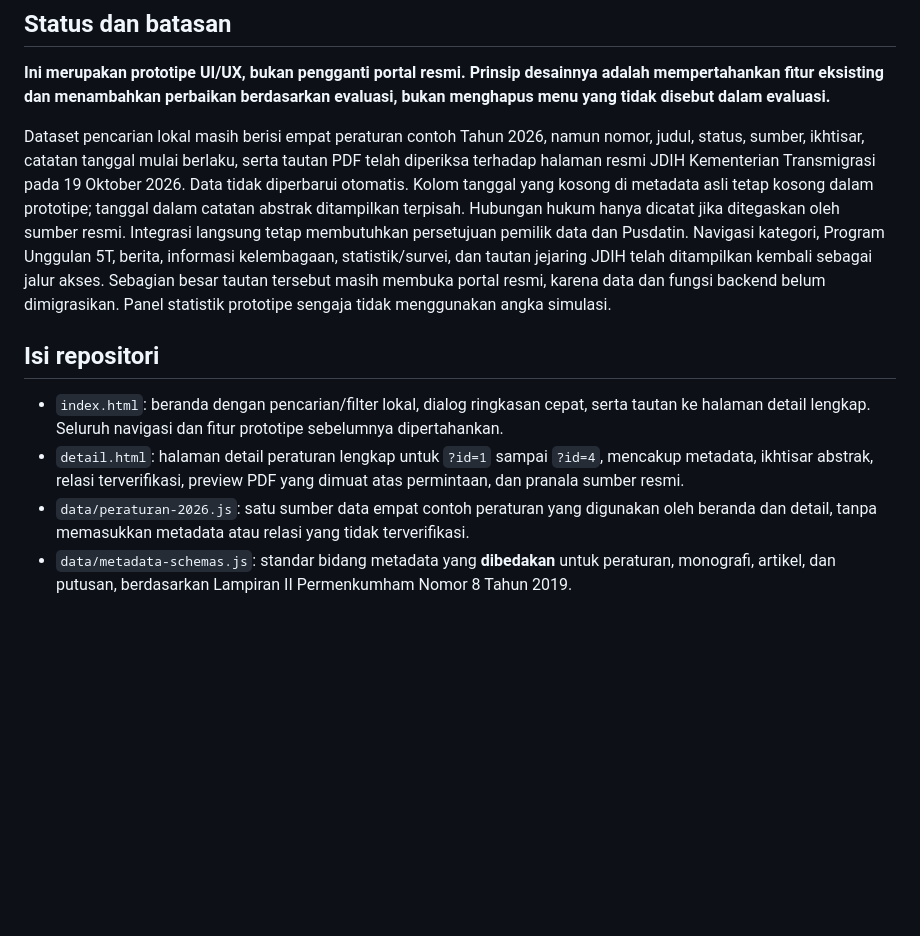
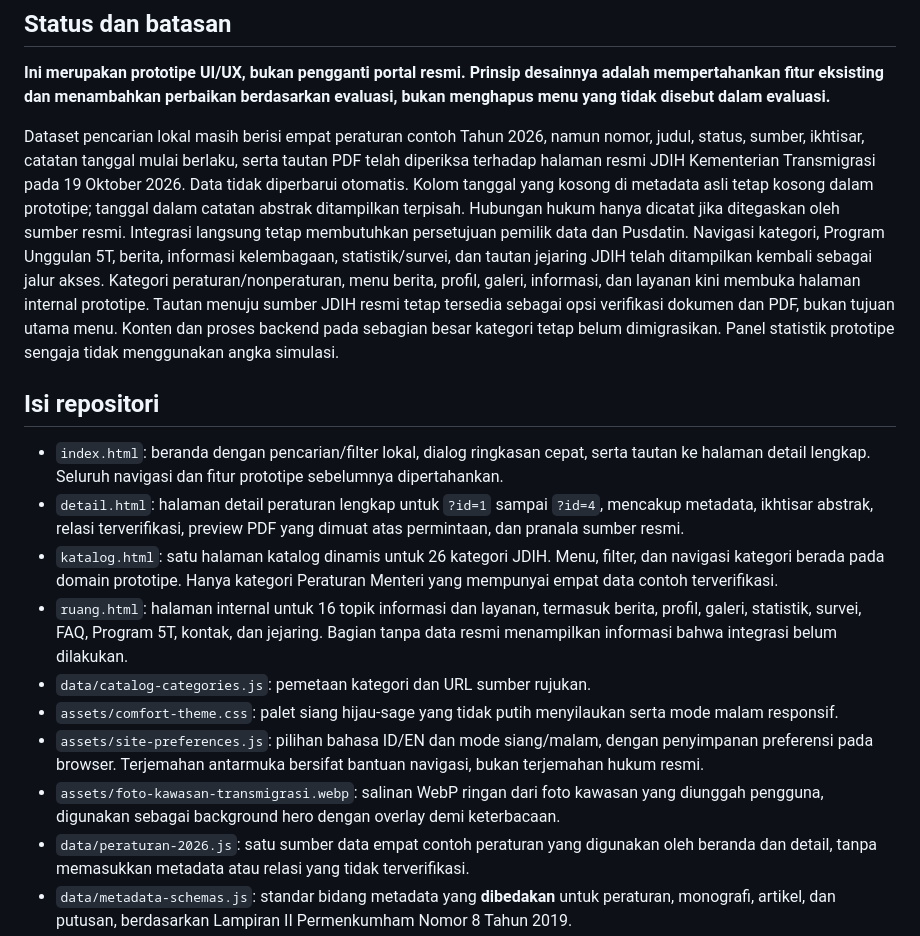
Before and after one commit to DaudRY/jdih-transmigrasi-redesign, a Markdown page: README.md, the part around one of its changes. Rendered like a GitHub page; blank space fills up the shorter version.

```diff
--- a/README.md
+++ b/README.md
@@ -6,12 +6,18 @@ Prototipe frontend statis untuk mengevaluasi struktur informasi, penelusuran dok
 
 **Ini merupakan prototipe UI/UX, bukan pengganti portal resmi. Prinsip desainnya adalah mempertahankan fitur eksisting dan menambahkan perbaikan berdasarkan evaluasi, bukan menghapus menu yang tidak disebut dalam evaluasi.**
 
-Dataset pencarian lokal masih berisi empat peraturan contoh Tahun 2026, namun nomor, judul, status, sumber, ikhtisar, catatan tanggal mulai berlaku, serta tautan PDF telah diperiksa terhadap halaman resmi JDIH Kementerian Transmigrasi pada 19 Oktober 2026. Data tidak diperbarui otomatis. Kolom tanggal yang kosong di metadata asli tetap kosong dalam prototipe; tanggal dalam catatan abstrak ditampilkan terpisah. Hubungan hukum hanya dicatat jika ditegaskan oleh sumber resmi. Integrasi langsung tetap membutuhkan persetujuan pemilik data dan Pusdatin. Navigasi kategori, Program Unggulan 5T, berita, informasi kelembagaan, statistik/survei, dan tautan jejaring JDIH telah ditampilkan kembali sebagai jalur akses. Sebagian besar tautan tersebut masih membuka portal resmi, karena data dan fungsi backend belum dimigrasikan. Panel statistik prototipe sengaja tidak menggunakan angka simulasi.
+Dataset pencarian lokal masih berisi empat peraturan contoh Tahun 2026, namun nomor, judul, status, sumber, ikhtisar, catatan tanggal mulai berlaku, serta tautan PDF telah diperiksa terhadap halaman resmi JDIH Kementerian Transmigrasi pada 19 Oktober 2026. Data tidak diperbarui otomatis. Kolom tanggal yang kosong di metadata asli tetap kosong dalam prototipe; tanggal dalam catatan abstrak ditampilkan terpisah. Hubungan hukum hanya dicatat jika ditegaskan oleh sumber resmi. Integrasi langsung tetap membutuhkan persetujuan pemilik data dan Pusdatin. Navigasi kategori, Program Unggulan 5T, berita, informasi kelembagaan, statistik/survei, dan tautan jejaring JDIH telah ditampilkan kembali sebagai jalur akses. Kategori peraturan/nonperaturan, menu berita, profil, galeri, informasi, dan layanan kini membuka halaman internal prototipe. Tautan menuju sumber JDIH resmi tetap tersedia sebagai opsi verifikasi dokumen dan PDF, bukan tujuan utama menu. Konten dan proses backend pada sebagian besar kategori tetap belum dimigrasikan. Panel statistik prototipe sengaja tidak menggunakan angka simulasi.
 
 ## Isi repositori
 
 - `index.html`: beranda dengan pencarian/filter lokal, dialog ringkasan cepat, serta tautan ke halaman detail lengkap. Seluruh navigasi dan fitur prototipe sebelumnya dipertahankan.
 - `detail.html`: halaman detail peraturan lengkap untuk `?id=1` sampai `?id=4`, mencakup metadata, ikhtisar abstrak, relasi terverifikasi, preview PDF yang dimuat atas permintaan, dan pranala sumber resmi.
+- `katalog.html`: satu halaman katalog dinamis untuk 26 kategori JDIH. Menu, filter, dan navigasi kategori berada pada domain prototipe. Hanya kategori Peraturan Menteri yang mempunyai empat data contoh terverifikasi.
+- `ruang.html`: halaman internal untuk 16 topik informasi dan layanan, termasuk berita, profil, galeri, statistik, survei, FAQ, Program 5T, kontak, dan jejaring. Bagian tanpa data resmi menampilkan informasi bahwa integrasi belum dilakukan.
+- `data/catalog-categories.js`: pemetaan kategori dan URL sumber rujukan.
+- `assets/comfort-theme.css`: palet siang hijau-sage yang tidak putih menyilaukan serta mode malam responsif.
+- `assets/site-preferences.js`: pilihan bahasa ID/EN dan mode siang/malam, dengan penyimpanan preferensi pada browser. Terjemahan antarmuka bersifat bantuan navigasi, bukan terjemahan hukum resmi.
+- `assets/foto-kawasan-transmigrasi.webp`: salinan WebP ringan dari foto kawasan yang diunggah pengguna, digunakan sebagai background hero dengan overlay demi keterbacaan.
 - `data/peraturan-2026.js`: satu sumber data empat contoh peraturan yang digunakan oleh beranda dan detail, tanpa memasukkan metadata atau relasi yang tidak terverifikasi.
 - `data/metadata-schemas.js`: standar bidang metadata yang **dibedakan** untuk peraturan, monografi, artikel, dan putusan, berdasarkan Lampiran II Permenkumham Nomor 8 Tahun 2019.
 - `docs/matriks-metadata-permenkumham-8-2019.md`: penjelasan item metadata resmi per jenis serta perbedaan abstrak PUU dengan ringkasan jenis dokumen lain.
```
Also changed, not shown: other parts of README.md (+24 -1 lines).
